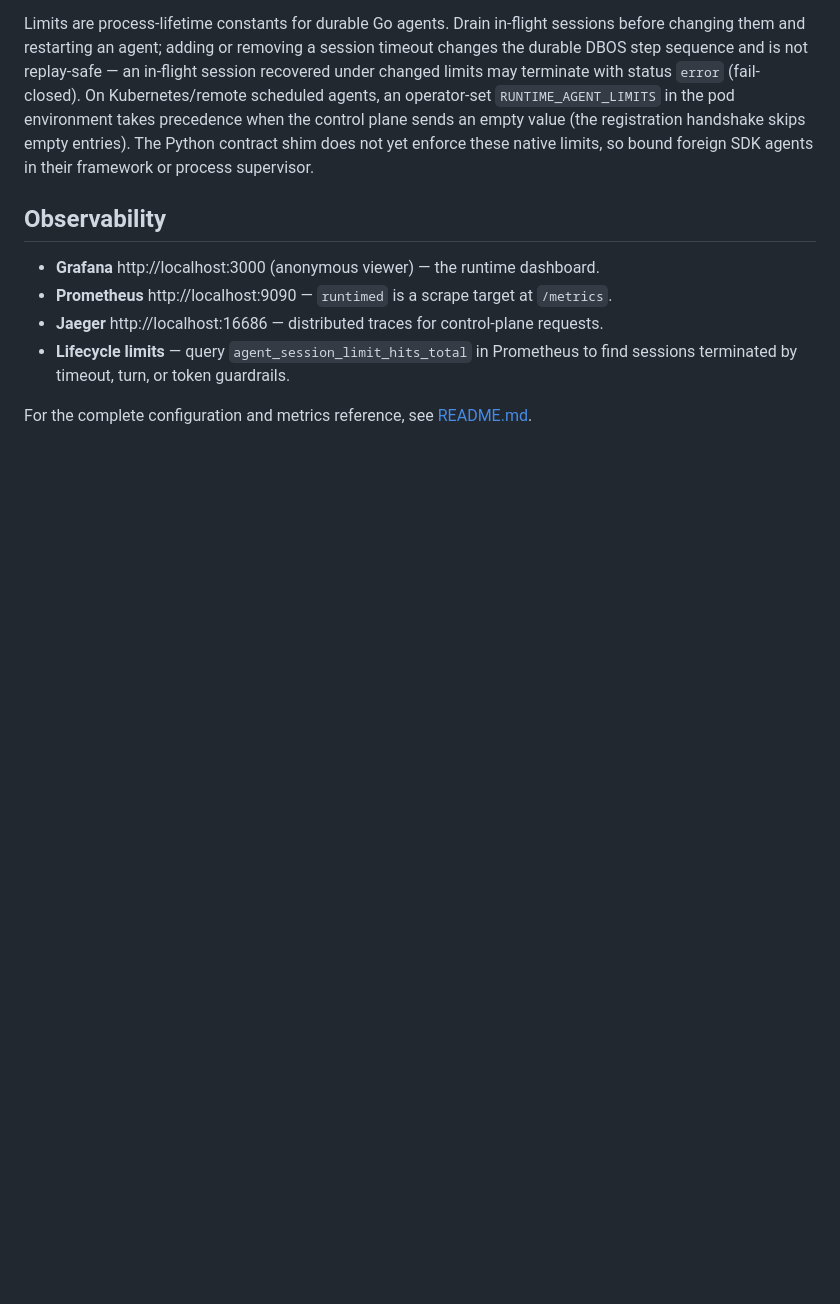
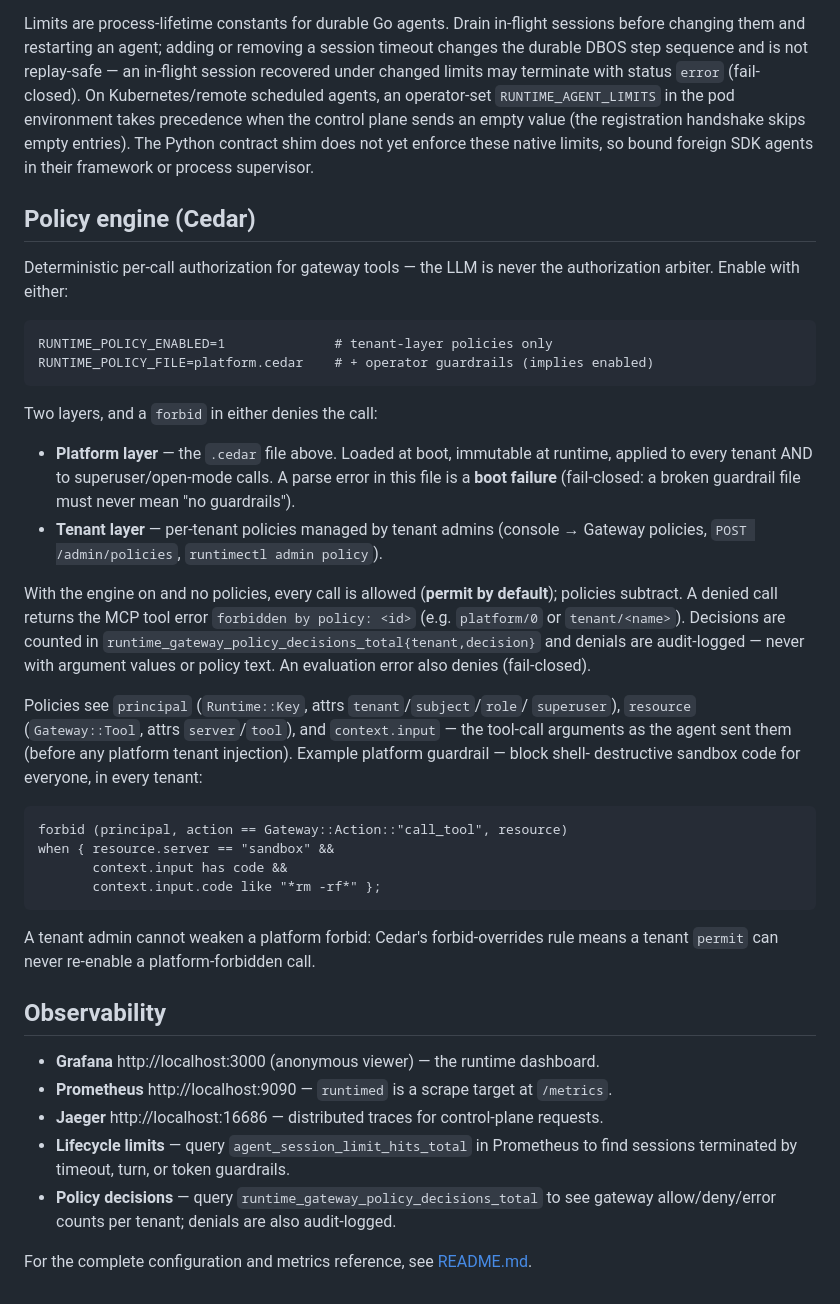
Before and after one commit to sausheong/runtime, a Markdown page: operator-guide.md, the part around the change. GitHub-like rendering; blank space fills up the shorter version.

Commit message:
docs: Cedar policy engine (operator + tenant guides, metric row)

```diff
--- a/operator-guide.md
+++ b/operator-guide.md
@@ -92,6 +92,44 @@ empty entries).
 The Python contract shim does not yet enforce these native limits, so bound
 foreign SDK agents in their framework or process supervisor.
 
+## Policy engine (Cedar)
+
+Deterministic per-call authorization for gateway tools — the LLM is never the
+authorization arbiter. Enable with either:
+
+    RUNTIME_POLICY_ENABLED=1              # tenant-layer policies only
+    RUNTIME_POLICY_FILE=platform.cedar    # + operator guardrails (implies enabled)
+
+Two layers, and a `forbid` in either denies the call:
+
+- **Platform layer** — the `.cedar` file above. Loaded at boot, immutable at
+  runtime, applied to every tenant AND to superuser/open-mode calls. A parse
+  error in this file is a **boot failure** (fail-closed: a broken guardrail
+  file must never mean "no guardrails").
+- **Tenant layer** — per-tenant policies managed by tenant admins (console →
+  Gateway policies, `POST /admin/policies`, `runtimectl admin policy`).
+
+With the engine on and no policies, every call is allowed (**permit by
+default**); policies subtract. A denied call returns the MCP tool error
+`forbidden by policy: <id>` (e.g. `platform/0` or `tenant/<name>`). Decisions
+are counted in `runtime_gateway_policy_decisions_total{tenant,decision}` and
+denials are audit-logged — never with argument values or policy text. An
+evaluation error also denies (fail-closed).
+
+Policies see `principal` (`Runtime::Key`, attrs `tenant`/`subject`/`role`/
+`superuser`), `resource` (`Gateway::Tool`, attrs `server`/`tool`), and
+`context.input` — the tool-call arguments as the agent sent them (before any
+platform tenant injection). Example platform guardrail — block shell-
+destructive sandbox code for everyone, in every tenant:
+
+    forbid (principal, action == Gateway::Action::"call_tool", resource)
+    when { resource.server == "sandbox" &&
+           context.input has code &&
+           context.input.code like "*rm -rf*" };
+
+A tenant admin cannot weaken a platform forbid: Cedar's forbid-overrides rule
+means a tenant `permit` can never re-enable a platform-forbidden call.
+
 ## Observability
 
 - **Grafana** http://localhost:3000 (anonymous viewer) — the runtime dashboard.
@@ -101,5 +139,7 @@ foreign SDK agents in their framework or process supervisor.
   requests.
 - **Lifecycle limits** — query `agent_session_limit_hits_total` in Prometheus
   to find sessions terminated by timeout, turn, or token guardrails.
+- **Policy decisions** — query `runtime_gateway_policy_decisions_total` to see
+  gateway allow/deny/error counts per tenant; denials are also audit-logged.
 
 For the complete configuration and metrics reference, see [README.md](README.md).
```
Also changed, not shown: tenant-guide.md (added, +164 -0 lines), 1 other file.
